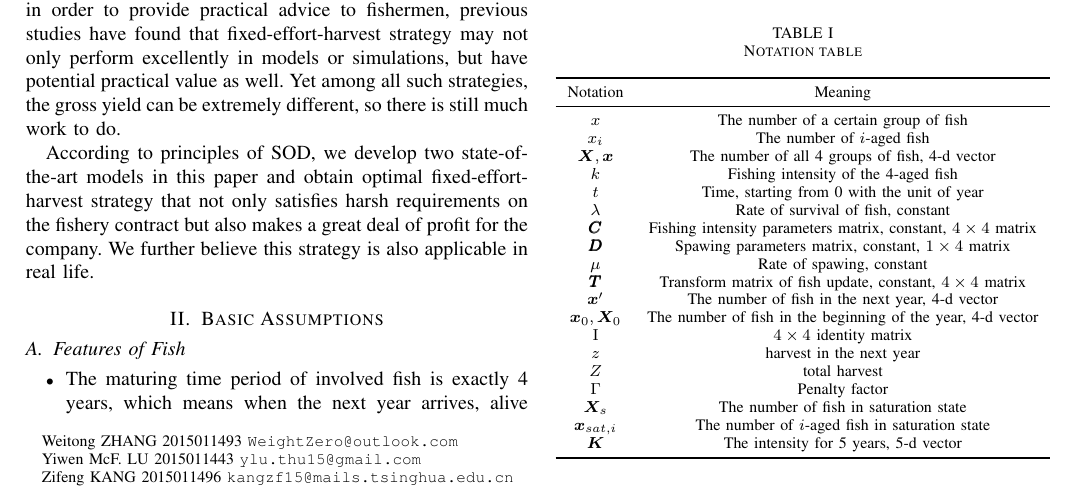
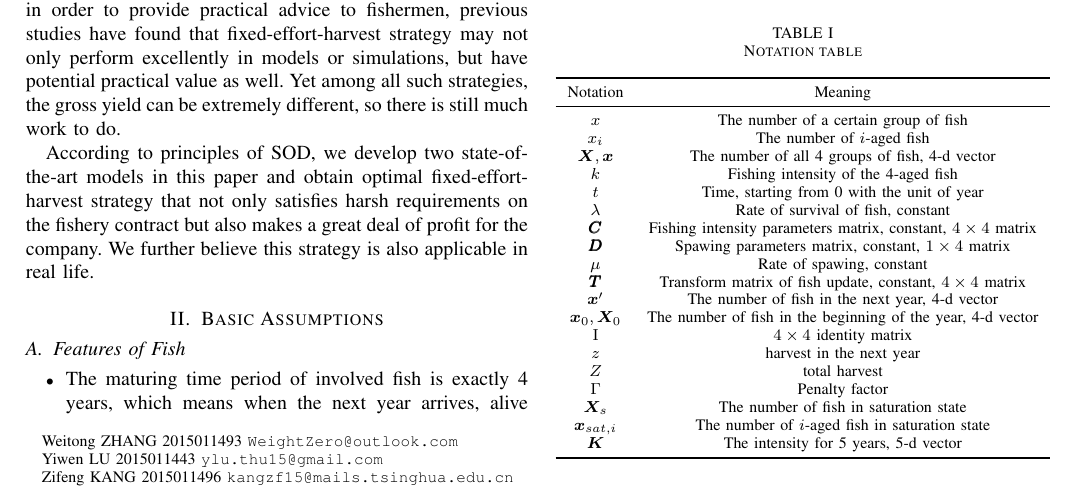
Before and after one commit to ZeroWeight/OperationResearch, a LaTeX paper (report.tex): part of page 1 of 5, cut so that both start at the same text. Compiled offline with pdfLaTeX.

Commit message:
RM the McF mid name

```diff
--- a/report.tex
+++ b/report.tex
@@ -17,7 +17,7 @@
 \author{
     Weitong~ZHANG, Yiwen~LU, Zifeng~KANG*
     \thanks{Weitong~ZHANG 2015011493  \texttt{WeightZero@outlook.com}}
-    \thanks{Yiwen~McF.~LU 2015011443  \texttt{ylu.thu15@gmail.com}}
+    \thanks{Yiwen~LU 2015011443  \texttt{ylu.thu15@gmail.com}}
     \thanks{Zifeng~KANG 2015011496  \texttt{kangzf15@mails.tsinghua.edu.cn}}
 }
 \begin{document}
```
